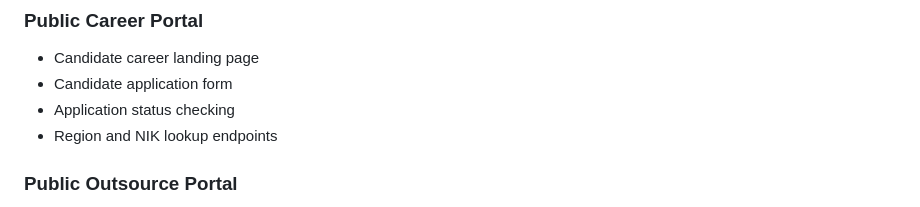
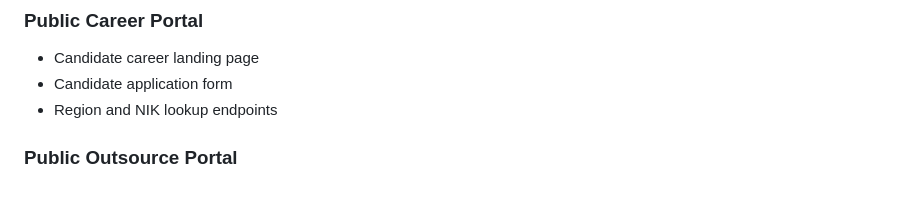
Before and after one commit to Sultonisky/google-script-hr, a Markdown page: PROJECT.md, the part around the change. GitHub-like rendering.

```diff
--- a/PROJECT.md
+++ b/PROJECT.md
@@ -80,7 +80,6 @@ Root-level `data/`, `images/`, `templates/`, and `docs/` are separate reference
 
 - Candidate career landing page
 - Candidate application form
-- Application status checking
 - Region and NIK lookup endpoints
 
 ### Public Outsource Portal
```
Also changed, not shown: ARCHITECTURE.md (+1 -1 lines), README.md (+0 -1 lines).
